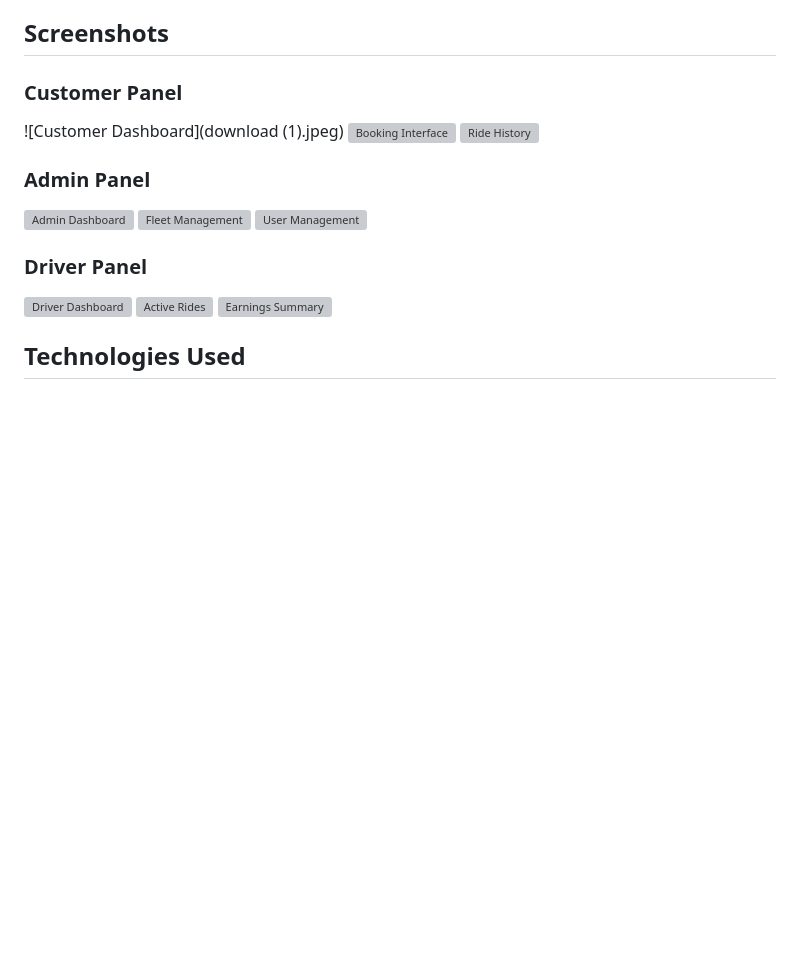
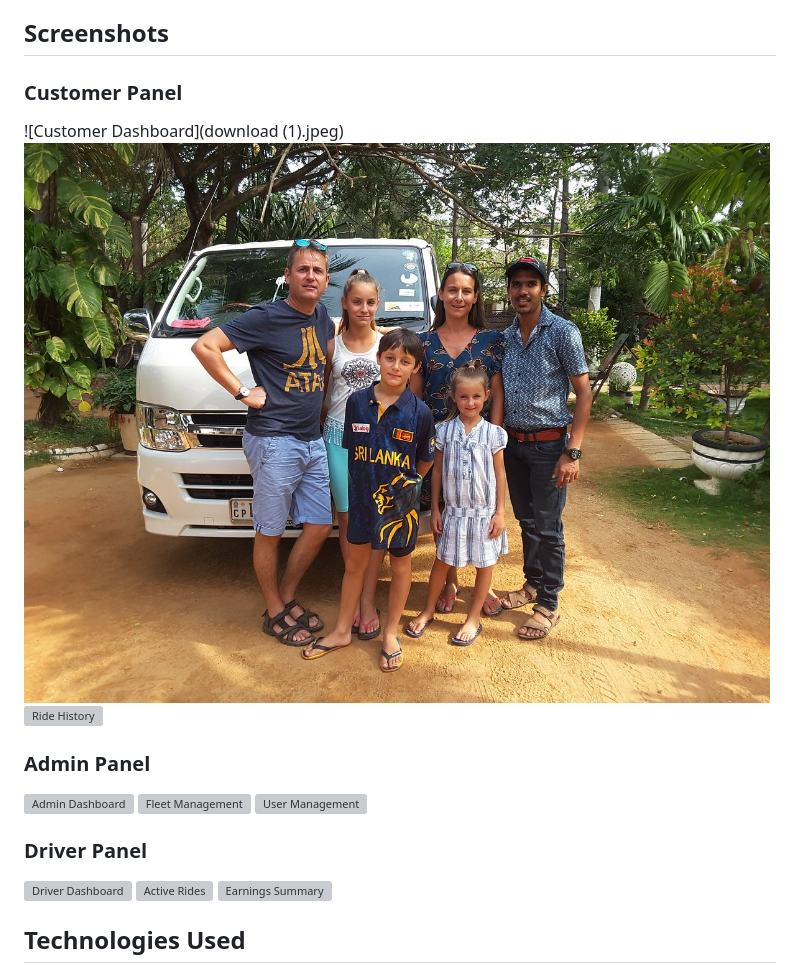
Before and after one commit to CJHB2001/learning, a Markdown page: README.md, the part around the change. GitHub-like rendering; blank space fills up the shorter version; grey boxes are pictures that could not be loaded.

```diff
--- a/README.md
+++ b/README.md
@@ -6,7 +6,7 @@ This repository contains the Maven-based **Mega City Cab Service Web Application
 
 ### Customer Panel
 ![Customer Dashboard](download (1).jpeg)
-![Booking Interface](/images/customer-booking.png)
+![Booking Interface](/gla.jpg)
 ![Ride History](/images/customer-history.png)
 
 ### Admin Panel
```
